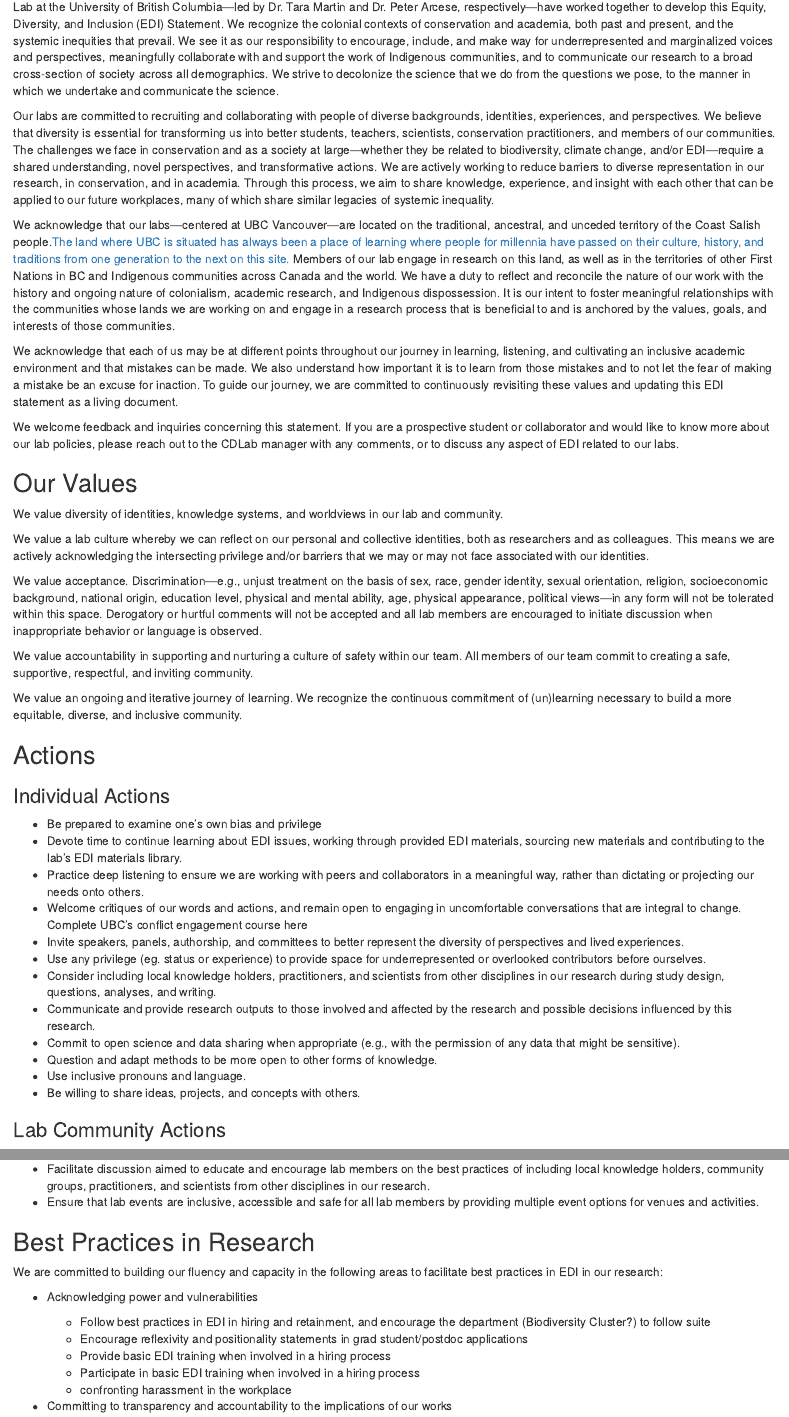
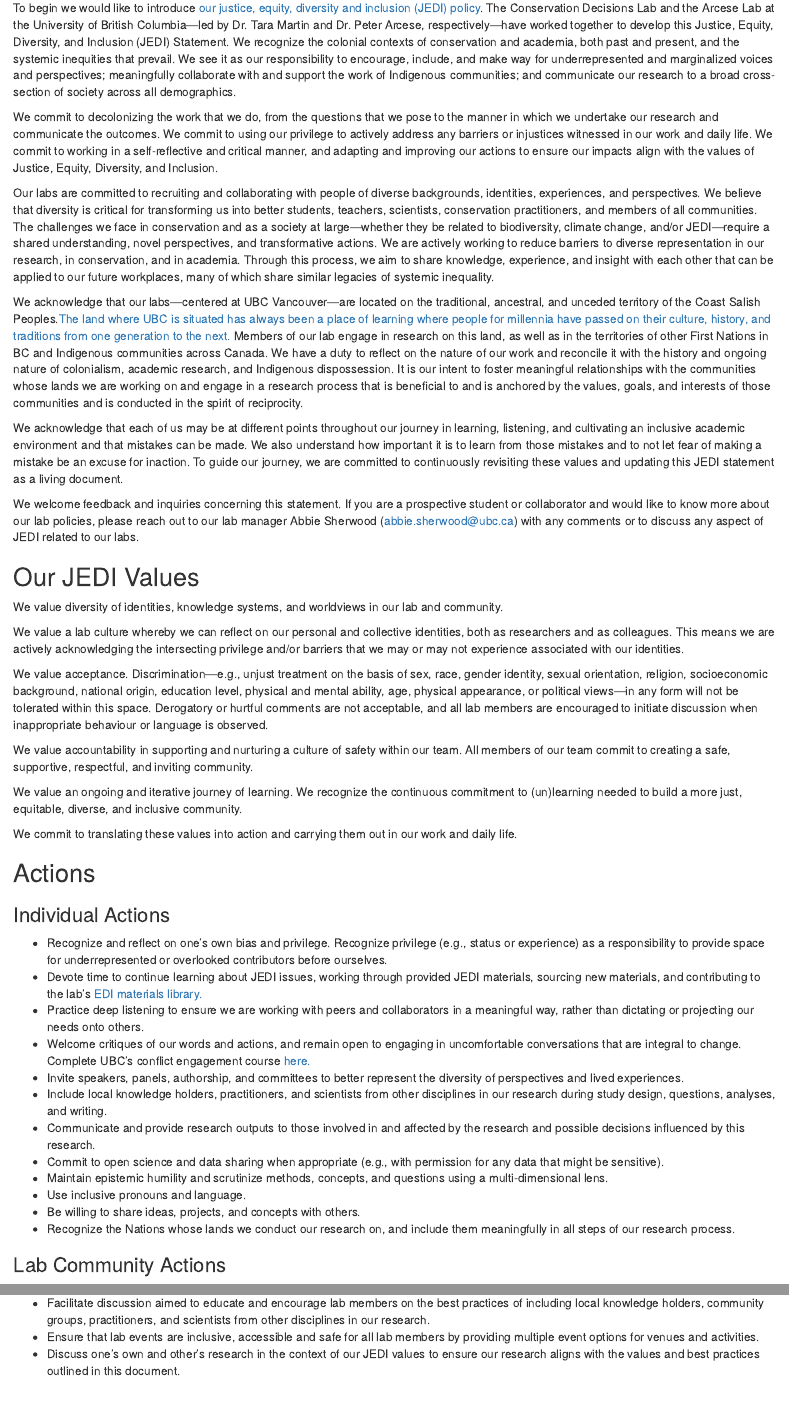
Before and after one commit to ConservationDecisionsLab/CDL-lab-handbook, an R Markdown document (02-equity-diversity-inclusion.Rmd): the page in a window 1100 px wide, from 90 px down before the commit and from 70 px down after it, and a second part further down, joined at a grey line. Rendered offline with R 4.5, knitr and Pandoc, with nearby package versions; drawn as R Markdown's standard HTML page in place of the format the file asks for.

Commit message:
Updated JEDI statement based on current living document

```diff
--- a/02-equity-diversity-inclusion.Rmd
+++ b/02-equity-diversity-inclusion.Rmd
@@ -2,42 +2,46 @@
 
-To begin we would like to introduce [our equity, diversity and inclusion (EDI) policy](https://www.taramartin.org/equity-diversity-and-inclusion/). The Martin Conservation Decisions Lab (CDL) and the Arcese Lab at the University of British Columbia---led by Dr. Tara Martin and Dr. Peter Arcese, respectively---have worked together to develop this Equity, Diversity, and Inclusion (EDI) Statement. We recognize the colonial contexts of conservation and academia, both past and present, and the systemic inequities that prevail. We see it as our responsibility to encourage, include, and make way for underrepresented and marginalized voices and perspectives, meaningfully collaborate with and support the work of Indigenous communities, and to communicate our research to a broad cross-section of society across all demographics. We strive to decolonize the science that we do from the questions we pose, to the manner in which we undertake and communicate the science.
+To begin we would like to introduce [our justice, equity, diversity and inclusion (JEDI) policy](https://www.taramartin.org/equity-diversity-and-inclusion/). The Conservation Decisions Lab and the Arcese Lab at the University of British Columbia---led by Dr. Tara Martin and Dr. Peter Arcese, respectively---have worked together to develop this Justice, Equity, Diversity, and Inclusion (JEDI) Statement. We recognize the colonial contexts of conservation and academia, both past and present, and the systemic inequities that prevail. We see it as our responsibility to encourage, include, and make way for underrepresented and marginalized voices and perspectives; meaningfully collaborate with and support the work of Indigenous communities; and communicate our research to a broad cross-section of society across all demographics.
 
-Our labs are committed to recruiting and collaborating with people of diverse backgrounds, identities, experiences, and perspectives. We believe that diversity is essential for transforming us into better students, teachers, scientists, conservation practitioners, and members of our communities. The challenges we face in conservation and as a society at large---whether they be related to biodiversity, climate change, and/or EDI---require a shared understanding, novel perspectives, and transformative actions. We are actively working to reduce barriers to diverse representation in our research, in conservation, and in academia. Through this process, we aim to share knowledge, experience, and insight with each other that can be applied to our future workplaces, many of which share similar legacies of systemic inequality.
+We commit to decolonizing the work that we do, from the questions that we pose to the manner in which we undertake our research and communicate the outcomes. We commit to using our privilege to actively address any barriers or injustices witnessed in our work and daily life. We commit to working in a self-reflective and critical manner, and adapting and improving our actions to ensure our impacts align with the values of Justice, Equity, Diversity, and Inclusion.
 
-We acknowledge that our labs---centered at UBC Vancouver---are located on the traditional, ancestral, and unceded territory of the Coast Salish people.[The land where UBC is situated has always been a place of learning where people for millennia have passed on their culture, history, and traditions from one generation to the next on this site.](https://indigenous.ubc.ca/indigenous-engagement/musqueam-and-ubc/) Members of our lab engage in research on this land, as well as in the territories of other First Nations in BC and Indigenous communities across Canada and the world. We have a duty to reflect and reconcile the nature of our work with the history and ongoing nature of colonialism, academic research, and Indigenous dispossession. It is our intent to foster meaningful relationships with the communities whose lands we are working on and engage in a research process that is beneficial to and is anchored by the values, goals, and interests of those communities.
+Our labs are committed to recruiting and collaborating with people of diverse backgrounds, identities, experiences, and perspectives. We believe that diversity is critical for transforming us into better students, teachers, scientists, conservation practitioners, and members of all communities. The challenges we face in conservation and as a society at large—whether they be related to biodiversity, climate change, and/or JEDI—require a shared understanding, novel perspectives, and transformative actions. We are actively working to reduce barriers to diverse representation in our research, in conservation, and in academia. Through this process, we aim to share knowledge, experience, and insight with each other that can be applied to our future workplaces, many of which share similar legacies of systemic inequality.
 
-We acknowledge that each of us may be at different points throughout our journey in learning, listening, and cultivating an inclusive academic environment and that mistakes can be made. We also understand how important it is to learn from those mistakes and to not let the fear of making a mistake be an excuse for inaction. To guide our journey, we are committed to continuously revisiting these values and updating this EDI statement as a living document.
+We acknowledge that our labs---centered at UBC Vancouver---are located on the traditional, ancestral, and unceded territory of the Coast Salish Peoples.[The land where UBC is situated has always been a place of learning where people for millennia have passed on their culture, history, and traditions from one generation to the next.](https://indigenous.ubc.ca/indigenous-engagement/musqueam-and-ubc/) Members of our lab engage in research on this land, as well as in the territories of other First Nations in BC and Indigenous communities across Canada. We have a duty to reflect on the nature of our work and reconcile it with the history and ongoing nature of colonialism, academic research, and Indigenous dispossession. It is our intent to foster meaningful relationships with the communities whose lands we are working on and engage in a research process that is beneficial to and is anchored by the values, goals, and interests of those communities and is conducted in the spirit of reciprocity.
 
-We welcome feedback and inquiries concerning this statement. If you are a prospective student or collaborator and would like to know more about our lab policies, please reach out to the CDLab manager with any comments, or to discuss any aspect of EDI related to our labs.
+We acknowledge that each of us may be at different points throughout our journey in learning, listening, and cultivating an inclusive academic environment and that mistakes can be made. We also understand how important it is to learn from those mistakes and to not let fear of making a mistake be an excuse for inaction. To guide our journey, we are committed to continuously revisiting these values and updating this JEDI statement as a living document.
 
-## Our Values {-#values}
+We welcome feedback and inquiries concerning this statement. If you are a prospective student or collaborator and would like to know more about our lab policies, please reach out to our lab manager Abbie Sherwood (<abbie.sherwood@ubc.ca>) with any comments or to discuss any aspect of JEDI related to our labs.
+
+## Our JEDI Values {-#values}
 
 We value diversity of identities, knowledge systems, and worldviews in our lab and community.
 
-We value a lab culture whereby we can reflect on our personal and collective identities, both as researchers and as colleagues. This means we are actively acknowledging the intersecting privilege and/or barriers that we may or may not face associated with our identities.
+We value a lab culture whereby we can reflect on our personal and collective identities, both as researchers and as colleagues. This means we are actively acknowledging the intersecting privilege and/or barriers that we may or may not experience associated with our identities.
 
-We value acceptance. Discrimination—e.g., unjust treatment on the basis of sex, race, gender identity, sexual orientation, religion, socioeconomic background, national origin, education level, physical and mental ability, age, physical appearance, political views—in any form will not be tolerated within this space. Derogatory or hurtful comments will not be accepted and all lab members are encouraged to initiate discussion when inappropriate behavior or language is observed.
+We value acceptance. Discrimination—e.g., unjust treatment on the basis of sex, race, gender identity, sexual orientation, religion, socioeconomic background, national origin, education level, physical and mental ability, age, physical appearance, or political views—in any form will not be tolerated within this space. Derogatory or hurtful comments are not acceptable, and all lab members are encouraged to initiate discussion when inappropriate behaviour or language is observed.
 
 We value accountability in supporting and nurturing a culture of safety within our team. All members of our team commit to creating a safe, supportive, respectful, and inviting community.
 
-We value an ongoing and iterative journey of learning. We recognize the continuous commitment of (un)learning necessary to build a more equitable, diverse, and inclusive community.
+We value an ongoing and iterative journey of learning. We recognize the continuous commitment to (un)learning needed to build a more just, equitable, diverse, and inclusive community.
 
-## Actions {-#ediactions}
+We commit to translating these values into action and carrying them out in our work and daily life.
+
+## Actions {-#jediactions}
 
 ### Individual Actions {-#individualactions}
 
-* Be prepared to examine one's own bias and privilege
-* Devote time to continue learning about EDI issues, working through provided EDI materials, sourcing new materials and contributing to the lab’s EDI materials library.
+* Recognize and reflect on one's own bias and privilege. Recognize privilege (e.g., status or experience) as a responsibility to provide space for underrepresented or overlooked contributors before ourselves.
+* Devote time to continue learning about JEDI issues, working through provided JEDI materials, sourcing new materials, and contributing to the lab’s [EDI materials library.](https://docs.google.com/document/d/102fsqZL8UVf22TX1kTZ1WjQu2U9SrFjEBbQ9NipedXA/edit#heading=h.axugsem4agey)
 * Practice deep listening to ensure we are working with peers and collaborators in a meaningful way, rather than dictating or projecting our needs onto others.
-* Welcome critiques of our words and actions, and remain open to engaging in uncomfortable conversations that are integral to change. Complete UBC’s conflict engagement course here
-*	Invite speakers, panels, authorship, and committees to better represent the diversity of perspectives and lived experiences.
-*	Use any privilege (eg. status or experience) to provide space for underrepresented or overlooked contributors before ourselves.
-*	Consider including local knowledge holders, practitioners, and scientists from other disciplines in our research during study design, questions, analyses, and writing.
-*	Communicate and provide research outputs to those involved and affected by the research and possible decisions influenced by this research.
-*	Commit to open science and data sharing when appropriate (e.g., with the permission of any data that might be sensitive).
-*	Question and adapt methods to be more open to other forms of knowledge.
-*	Use inclusive pronouns and language.
-*	Be willing to share ideas, projects, and concepts with others.
+* Welcome critiques of our words and actions, and remain open to engaging in uncomfortable conversations that are integral to change. Complete UBC’s conflict engagement course [here.](https://wpl.ubc.ca/browse/conflict-theatre/courses/wpl-pd-icsd)
+* Invite speakers, panels, authorship, and committees to better represent the diversity of perspectives and lived experiences.
+* Include local knowledge holders, practitioners, and scientists from other disciplines in our research during study design, questions, analyses, and writing.
+* Communicate and provide research outputs to those involved in and affected by the research and possible decisions influenced by this research.
+* Commit to open science and data sharing when appropriate (e.g., with permission for any data that might be sensitive).
+* Maintain epistemic humility and scrutinize methods, concepts, and questions using a multi-dimensional lens.
+* Use inclusive pronouns and language.
+* Be willing to share ideas, projects, and concepts with others.
+* Recognize the Nations whose lands we conduct our research on, and include them meaningfully in all steps of our research process.
 
 ### Lab Community Actions {-#labactions}
 
@@ -50,2 +47,0 @@ We value an ongoing and iterative journey of learning. We recognize the continuo
-*	Facilitate discussion aimed to educate and encourage lab members on the best practices of including local knowledge holders, community groups, practitioners, and scientists from other disciplines in our research.
-*	Ensure that lab events are inclusive, accessible and safe for all lab members by providing multiple event options for venues and activities.
@@ -52,11 +54,11 @@ We value an ongoing and iterative journey of learning. We recognize the continuo
+* Facilitate discussion aimed to educate and encourage lab members on the best practices of including local knowledge holders, community groups, practitioners, and scientists from other disciplines in our research.
+* Ensure that lab events are inclusive, accessible and safe for all lab members by providing multiple event options for venues and activities.
+* Discuss one’s own and other’s research in the context of our JEDI values to ensure our research aligns with the values and best practices outlined in this document.
 
 ## Best Practices in Research {-#researchpractices}
 
 We are committed to building our fluency and capacity in the following areas to facilitate best practices in EDI in our research:
 
 * Acknowledging power and vulnerabilities
-  *	Follow best practices in EDI in hiring and retainment, and encourage the department (Biodiversity Cluster?) to follow suite
+  *	Follow best practices in JEDI in hiring and retainment, and encourage the department to follow suite
   *	Encourage reflexivity and positionality statements in grad student/postdoc applications
-  * Provide basic EDI training when involved in a hiring process
-  *	Participate in basic EDI training when involved in a hiring process
-  * confronting harassment in the workplace
```
Also changed, not shown: docs/search_index.json, 02-equity-diversity-inclusion.Rmd (53 more changed lines), 20 other files.
